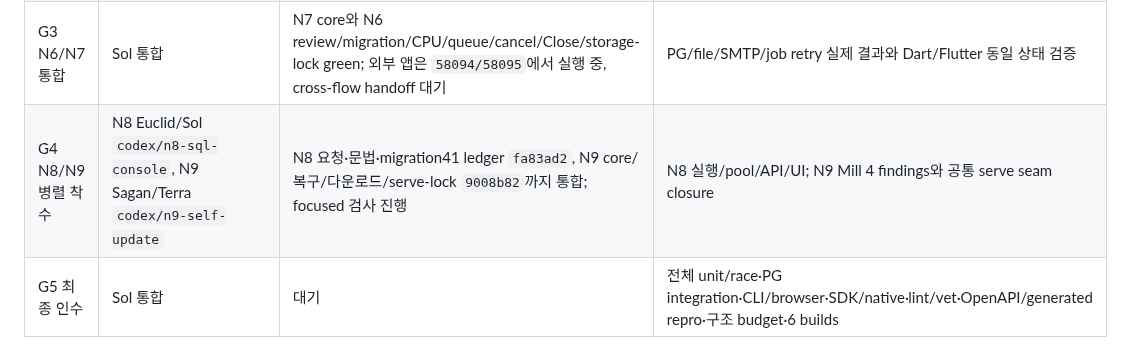
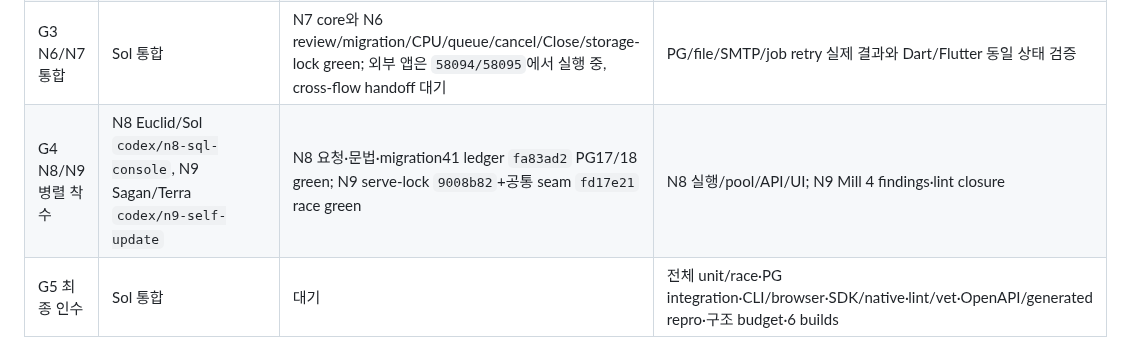
Before and after one commit to yakisoba0728/PgBase, a Markdown page: TODO.md, the part around one of its changes. Drawn GitHub-style.

Commit message:
docs: record N8 and N9 focused gates

```diff
--- a/TODO.md
+++ b/TODO.md
@@ -11,7 +11,7 @@
 | G2 N6 구현 | Chandrasekhar/Sol — `internal/jsvm`, typed Go facade, JS options/CLI/hooks/API commons | migration `21b8293`, active-stream I/O guard `865bb1d` 통합; focused race/PG 5회 green, Nash core Standards/Spec 0 | 외부 JS 앱/browser·cross-flow |
 | G2 N7 구현 | Einstein/Terra — `sdk/dart`, 전용 scripts/docs/examples | core acceptance 완료 — data/admin/browser/revoke와 실제 open-SSE logout·cursor 410·cancel upload cleanup green | N6 외부 앱 cross-flow에 동일 SDK 재사용 |
 | G3 N6/N7 통합 | Sol 통합 | N7 core와 N6 review/migration/CPU/queue/cancel/Close/storage-lock green; 외부 앱은 `58094/58095`에서 실행 중, cross-flow handoff 대기 | PG/file/SMTP/job retry 실제 결과와 Dart/Flutter 동일 상태 검증 |
-| G4 N8/N9 병렬 착수 | N8 Euclid/Sol `codex/n8-sql-console`, N9 Sagan/Terra `codex/n9-self-update` | N8 요청·문법·migration41 ledger `fa83ad2`, N9 core/복구/다운로드/serve-lock `9008b82`까지 통합; focused 검사 진행 | N8 실행/pool/API/UI; N9 Mill 4 findings와 공통 serve seam closure |
+| G4 N8/N9 병렬 착수 | N8 Euclid/Sol `codex/n8-sql-console`, N9 Sagan/Terra `codex/n9-self-update` | N8 요청·문법·migration41 ledger `fa83ad2` PG17/18 green; N9 serve-lock `9008b82`+공통 seam `fd17e21` race green | N8 실행/pool/API/UI; N9 Mill 4 findings·lint closure |
 | G5 최종 인수 | Sol 통합 | 대기 | 전체 unit/race·PG integration·CLI/browser·SDK/native·lint/vet·OpenAPI/generated repro·구조 budget·6 builds |
 
 소유 경계: N6와 N7 worker는 상대 branch와 중앙 문서를 수정하지 않는다. `TODO.md`, `docs/next-work.md`, `docs/project-status.md`, `docs/pocketbase-current-reassessment.md`, 이 통합 상태 문서는 Sol 통합 단독 소유다. 시스템 migration 1–40은 불변이다. **Migration 41은 05:16 KST에 N8 durable redacted execution log와 transactional write receipt 전용으로 예약했다.** N6/N7/N9는 시스템 migration을 사용하지 않는다.
```
Also changed, not shown: other parts of TODO.md (+1 -1 lines), 1 other file.
